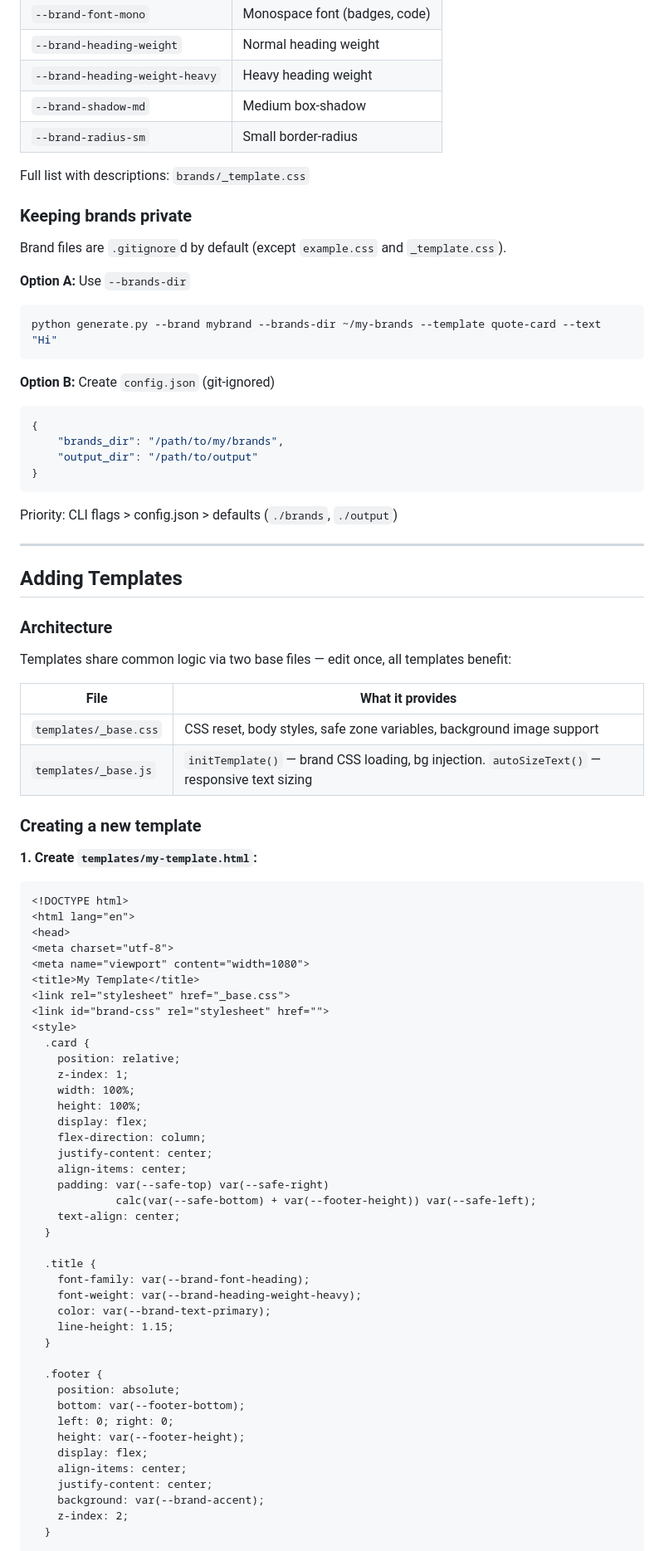
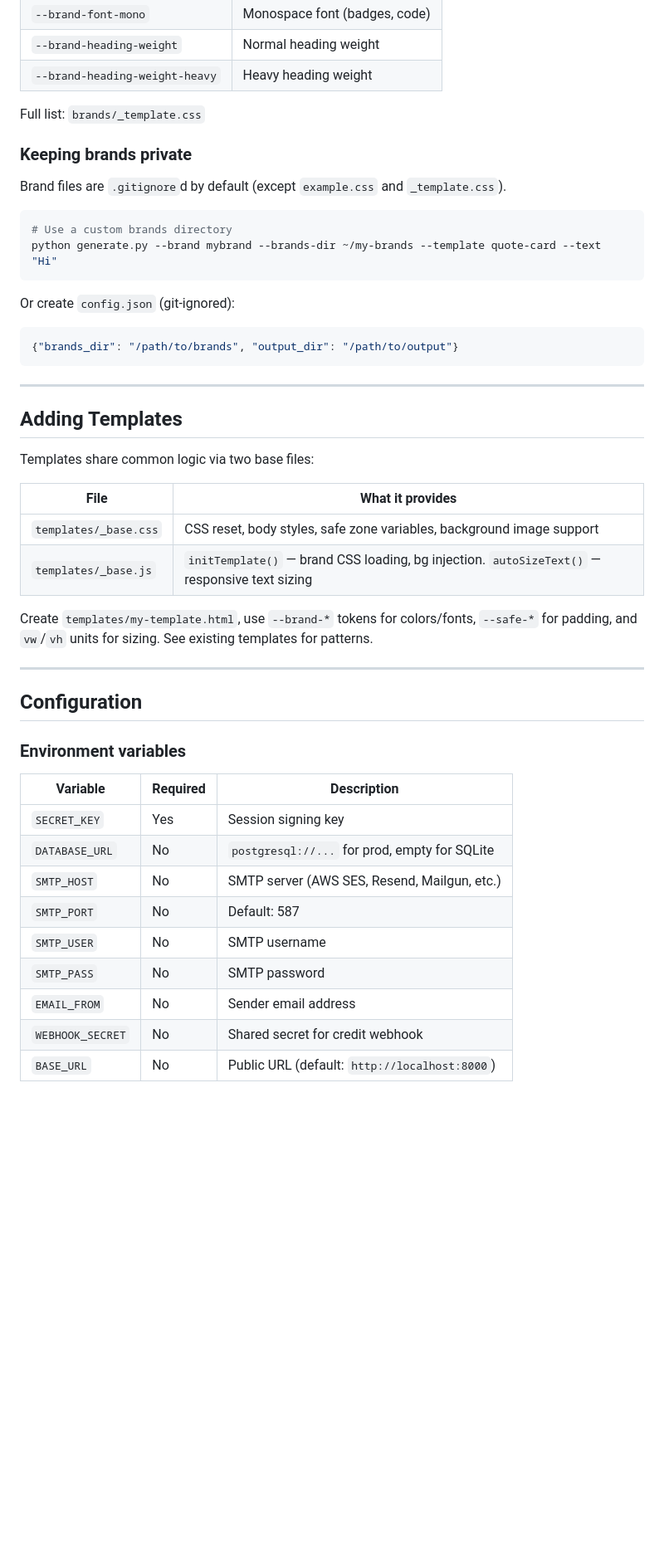
Before and after one commit to jurczykpawel/social-media-generator, a Markdown page: README.md, the part around one of its changes. Shown at 83% size. Rendered like a GitHub page; blank space fills up the shorter version.

````diff
--- a/README.md
+++ b/README.md
@@ -247,87 +282,51 @@ See `brands/example.css` for a complete working reference.
 | `--brand-font-mono` | Monospace font (badges, code) |
 | `--brand-heading-weight` | Normal heading weight |
 | `--brand-heading-weight-heavy` | Heavy heading weight |
-| `--brand-shadow-md` | Medium box-shadow |
-| `--brand-radius-sm` | Small border-radius |
 
-Full list with descriptions: `brands/_template.css`
+Full list: `brands/_template.css`
 
 ### Keeping brands private
 
 Brand files are `.gitignore`d by default (except `example.css` and `_template.css`).
 
-**Option A:** Use `--brands-dir`
 ```bash
+# Use a custom brands directory
 python generate.py --brand mybrand --brands-dir ~/my-brands --template quote-card --text "Hi"
 ```
 
-**Option B:** Create `config.json` (git-ignored)
+Or create `config.json` (git-ignored):
 ```json
-{
-    "brands_dir": "/path/to/my/brands",
-    "output_dir": "/path/to/output"
-}
+{"brands_dir": "/path/to/brands", "output_dir": "/path/to/output"}
 ```
-
-Priority: CLI flags > config.json > defaults (`./brands`, `./output`)
 
 ---
 
 ## Adding Templates
 
-### Architecture
-
-Templates share common logic via two base files — edit once, all templates benefit:
+Templates share common logic via two base files:
 
 | File | What it provides |
 |------|-----------------|
 | `templates/_base.css` | CSS reset, body styles, safe zone variables, background image support |
 | `templates/_base.js` | `initTemplate()` — brand CSS loading, bg injection. `autoSizeText()` — responsive text sizing |
 
-### Creating a new template
+Create `templates/my-template.html`, use `--brand-*` tokens for colors/fonts, `--safe-*` for padding, and `vw`/`vh` units for sizing. See existing templates for patterns.
 
-**1. Create `templates/my-template.html`:**
+---
 
-```html
-<!DOCTYPE html>
-<html lang="en">
-<head>
-<meta charset="utf-8">
-<meta name="viewport" content="width=1080">
-<title>My Template</title>
-<link rel="stylesheet" href="_base.css">
-<link id="brand-css" rel="stylesheet" href="">
-<style>
-  .card {
-    position: relative;
-    z-index: 1;
-    width: 100%;
-    height: 100%;
-    display: flex;
-    flex-direction: column;
-    justify-content: center;
-    align-items: center;
-    padding: var(--safe-top) var(--safe-right)
-             calc(var(--safe-bottom) + var(--footer-height)) var(--safe-left);
-    text-align: center;
-  }
+## Configuration
 
-  .title {
-    font-family: var(--brand-font-heading);
-    font-weight: var(--brand-heading-weight-heavy);
-    color: var(--brand-text-primary);
-    line-height: 1.15;
-  }
+### Environment variables
 
-  .footer {
-    position: absolute;
-    bottom: var(--footer-bottom);
-    left: 0; right: 0;
-    height: var(--footer-height);
-    display: flex;
-    align-items: center;
-    justify-content: center;
-    background: var(--brand-accent);
-    z-index: 2;
-  }
+| Variable | Required | Description |
+|----------|----------|-------------|
+| `SECRET_KEY` | Yes | Session signing key |
+| `DATABASE_URL` | No | `postgresql://...` for prod, empty for SQLite |
+| `SMTP_HOST` | No | SMTP server (AWS SES, Resend, Mailgun, etc.) |
+| `SMTP_PORT` | No | Default: 587 |
+| `SMTP_USER` | No | SMTP username |
+| `SMTP_PASS` | No | SMTP password |
+| `EMAIL_FROM` | No | Sender email address |
+| `WEBHOOK_SECRET` | No | Shared secret for credit webhook |
+| `BASE_URL` | No | Public URL (default: `http://localhost:8000`) |
 
````
Also changed, not shown: other parts of README.md (+163 -180 lines).
